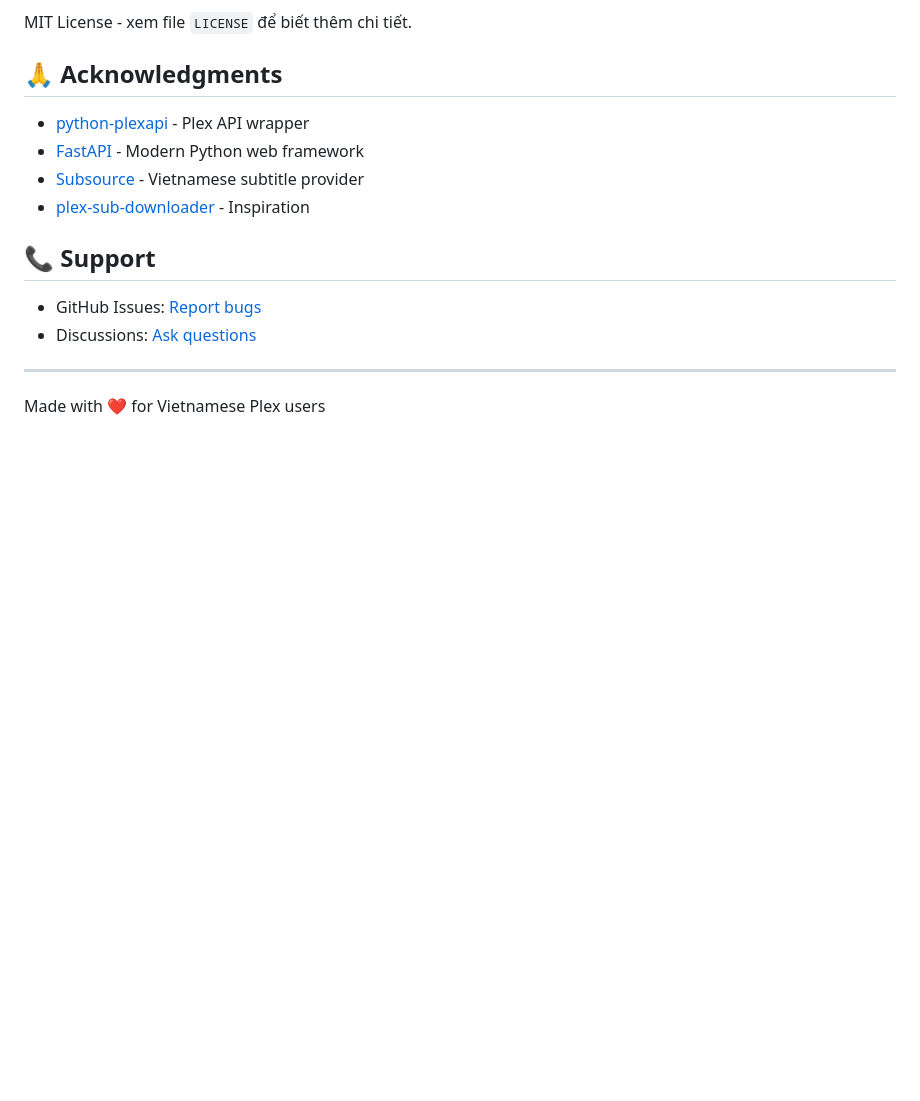
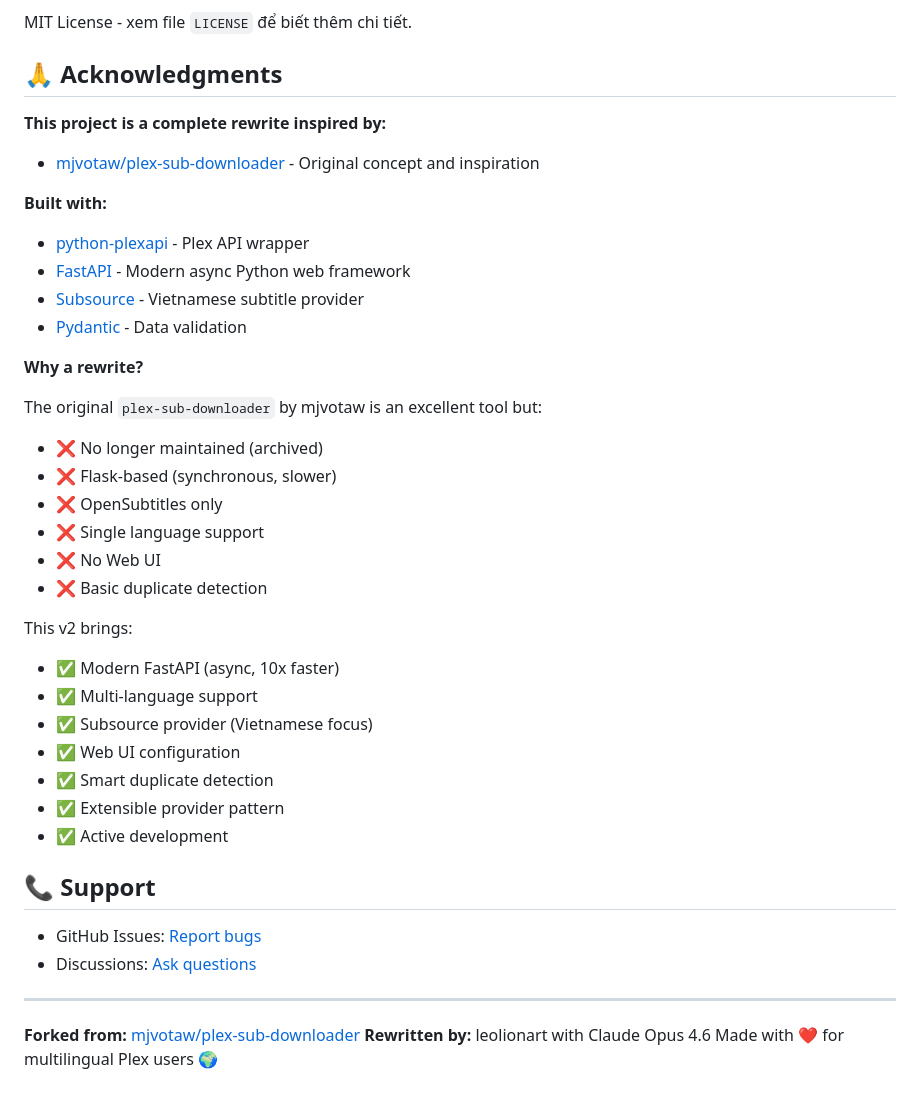
Before and after one commit to leolionart/plex-sub-downloader, a Markdown page: README.md, the part around one of its changes. GitHub-like rendering; blank space fills up the shorter version.

Commit message:
docs: Update credits and acknowledgments
Credit original repo by mjvotaw and explain why this is a complete rewrite

```diff
--- a/README.md
+++ b/README.md
@@ -293,10 +293,33 @@ MIT License - xem file `LICENSE` để biết thêm chi tiết.
 
 ## 🙏 Acknowledgments
 
+**This project is a complete rewrite inspired by:**
+- [mjvotaw/plex-sub-downloader](https://github.com/mjvotaw/plex-sub-downloader) - Original concept and inspiration
+
+**Built with:**
 - [python-plexapi](https://github.com/pkkid/python-plexapi) - Plex API wrapper
-- [FastAPI](https://fastapi.tiangolo.com/) - Modern Python web framework
+- [FastAPI](https://fastapi.tiangolo.com/) - Modern async Python web framework
 - [Subsource](https://subsource.net/) - Vietnamese subtitle provider
-- [plex-sub-downloader](https://github.com/leolionart/plex-sub-downloader) - Inspiration
+- [Pydantic](https://docs.pydantic.dev/) - Data validation
+
+**Why a rewrite?**
+
+The original `plex-sub-downloader` by mjvotaw is an excellent tool but:
+- ❌ No longer maintained (archived)
+- ❌ Flask-based (synchronous, slower)
+- ❌ OpenSubtitles only
+- ❌ Single language support
+- ❌ No Web UI
+- ❌ Basic duplicate detection
+
+This v2 brings:
+- ✅ Modern FastAPI (async, 10x faster)
+- ✅ Multi-language support
+- ✅ Subsource provider (Vietnamese focus)
+- ✅ Web UI configuration
+- ✅ Smart duplicate detection
+- ✅ Extensible provider pattern
+- ✅ Active development
 
 ## 📞 Support
 
@@ -305,4 +328,6 @@ MIT License - xem file `LICENSE` để biết thêm chi tiết.
 
 ---
 
-Made with ❤️ for Vietnamese Plex users
+**Forked from:** [mjvotaw/plex-sub-downloader](https://github.com/mjvotaw/plex-sub-downloader)
+**Rewritten by:** leolionart with Claude Opus 4.6
+Made with ❤️ for multilingual Plex users 🌍
```
Also changed, not shown: other parts of README.md (+2 -2 lines).
